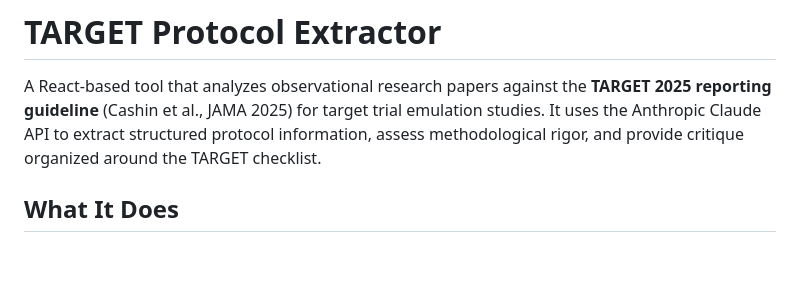
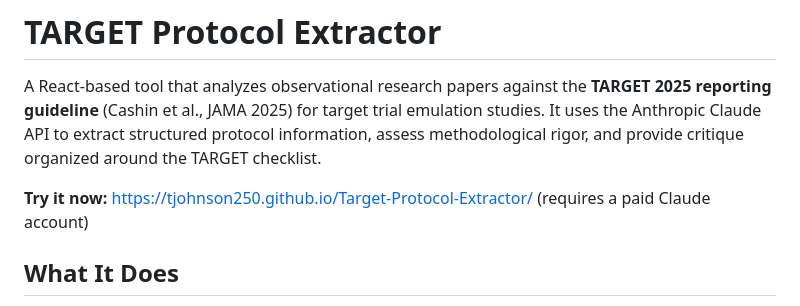
Before and after one commit to tjohnson250/Target-Protocol-Extractor, a Markdown page: README.md, the part around the change. Rendered like a GitHub page; blank space fills up the shorter version.

Commit message:
Add launch page link to README
Co-Authored-By: Claude Opus 4.6 <noreply@anthropic.com>

```diff
--- a/README.md
+++ b/README.md
@@ -1,6 +1,8 @@
 # TARGET Protocol Extractor
 
 A React-based tool that analyzes observational research papers against the **TARGET 2025 reporting guideline** (Cashin et al., JAMA 2025) for target trial emulation studies. It uses the Anthropic Claude API to extract structured protocol information, assess methodological rigor, and provide critique organized around the TARGET checklist.
+
+**Try it now:** [https://tjohnson250.github.io/Target-Protocol-Extractor/](https://tjohnson250.github.io/Target-Protocol-Extractor/) (requires a paid Claude account)
 
 ## What It Does
 
```
